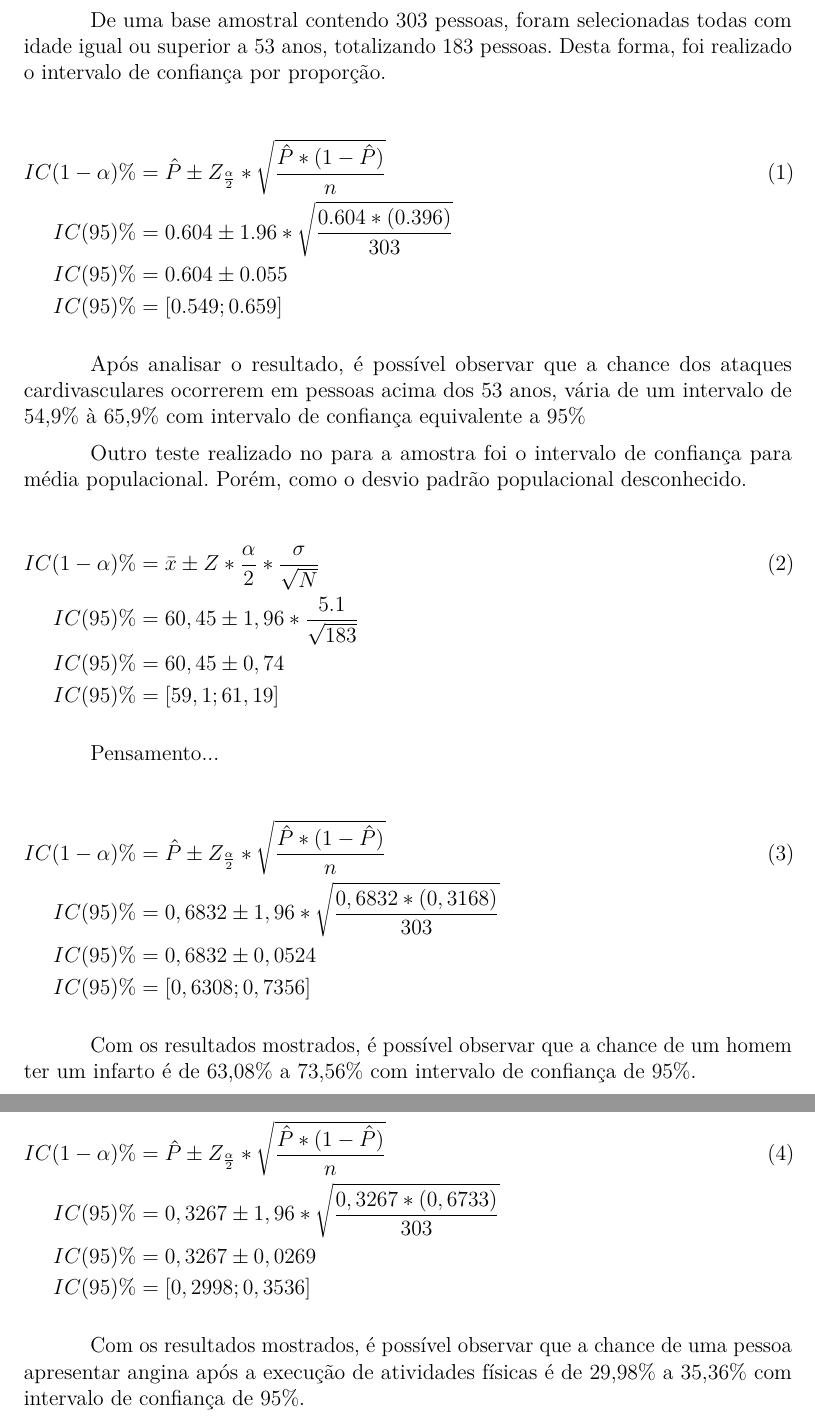
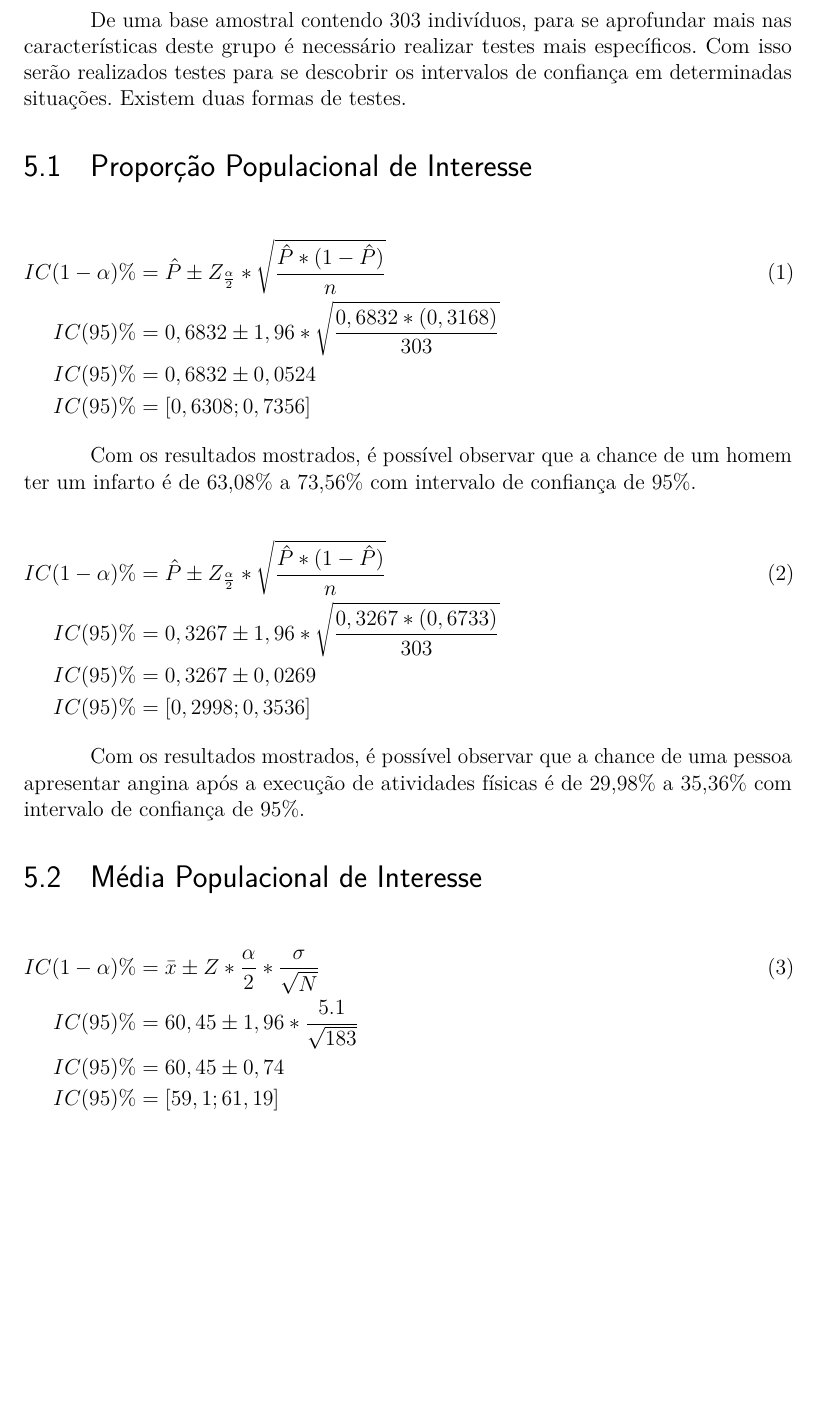
Before and after one commit to MrLaTeXWorkshop/EP-ABNT, a LaTeX thesis (src/main.tex, which reads src/sections/chapter5.tex): two parts of pages 16 and 17 of 32 before the commit and part of page 16 of 31 after it, the two joined at a grey line, cut at the place of the change, the shorter picture padded with empty space. Compiled offline with pdfLaTeX.

Commit message:
feat: inserindo texto no capitulo de intervalo de confiança

```diff
--- a/src/sections/chapter5.tex
+++ b/src/sections/chapter5.tex
@@ -1,30 +1,10 @@
 \chapter{Intervalo de confiança para proporção de interesse}
 
-    De uma base amostral contendo 303 pessoas, foram selecionadas todas com idade
-    igual ou superior a 53 anos, totalizando 183 pessoas. Desta forma, foi realizado
-    o intervalo de confiança por proporção.
+    De uma base amostral contendo 303 indivíduos, para se aprofundar mais nas características deste grupo
+    é necessário realizar testes mais específicos. Com isso serão realizados testes para se descobrir os
+    intervalos de confiança em determinadas situações. Existem duas formas de testes.
 
-    \begin{flalign}
-      IC(1-\alpha)\% &= \hat{P} \pm Z_\frac{\alpha}{2} * \sqrt{\frac{\hat{P}*(1-\hat{P})}{n}} \\\nonumber
-      IC(95)\% &= 0.604 \pm 1.96 * \sqrt{\frac{0.604*(0.396)}{303}} \\\nonumber
-      IC(95)\% &= 0.604 \pm 0.055 \\\nonumber
-      IC(95)\% &= [0.549 ; 0.659] &&\nonumber
-    \end{flalign}
-
-    Após analisar o resultado, é possível observar que a chance dos ataques cardivasculares ocorrerem em pessoas acima
-    dos 53 anos, vária de um intervalo de 54,9\% à 65,9\% com intervalo de confiança equivalente a 95\%
-
-    Outro teste realizado no para a amostra foi o intervalo de confiança para média populacional. Porém,
-    como o desvio padrão populacional desconhecido.
-
-    \begin{flalign}
-      IC(1-\alpha)\% &= \bar{x} \pm Z*\frac{\alpha}{2} * \frac{\sigma}{\sqrt{N}} \\\nonumber
-      IC(95)\% &= 60,45 \pm 1,96 * \frac{5.1}{\sqrt{183}} \\\nonumber
-      IC(95)\% &= 60,45 \pm 0,74 \\\nonumber
-      IC(95)\% &= [59,1 ; 61,19] &&\nonumber
-    \end{flalign}
-
-    Pensamento...
+    \section{Proporção Populacional de Interesse}
 
     \begin{flalign}
       IC(1-\alpha)\% &= \hat{P} \pm Z_\frac{\alpha}{2} * \sqrt{\frac{\hat{P}*(1-\hat{P})}{n}} \\\nonumber
@@ -45,3 +25,12 @@
 
     Com os resultados mostrados, é possível observar que  a chance de uma pessoa apresentar angina
     após a execução de atividades físicas é de 29,98\% a 35,36\% com intervalo de confiança de 95\%.
+
+    \section{Média Populacional de Interesse}
+
+    \begin{flalign}
+      IC(1-\alpha)\% &= \bar{x} \pm Z*\frac{\alpha}{2} * \frac{\sigma}{\sqrt{N}} \\\nonumber
+      IC(95)\% &= 60,45 \pm 1,96 * \frac{5.1}{\sqrt{183}} \\\nonumber
+      IC(95)\% &= 60,45 \pm 0,74 \\\nonumber
+      IC(95)\% &= [59,1 ; 61,19] &&\nonumber
+    \end{flalign}
```
Also changed, not shown: src/main.pdf.
